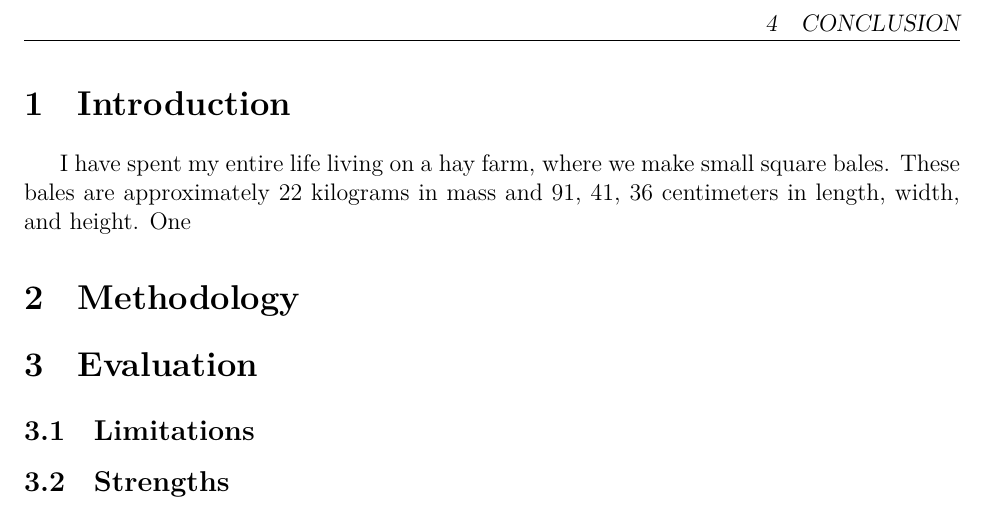
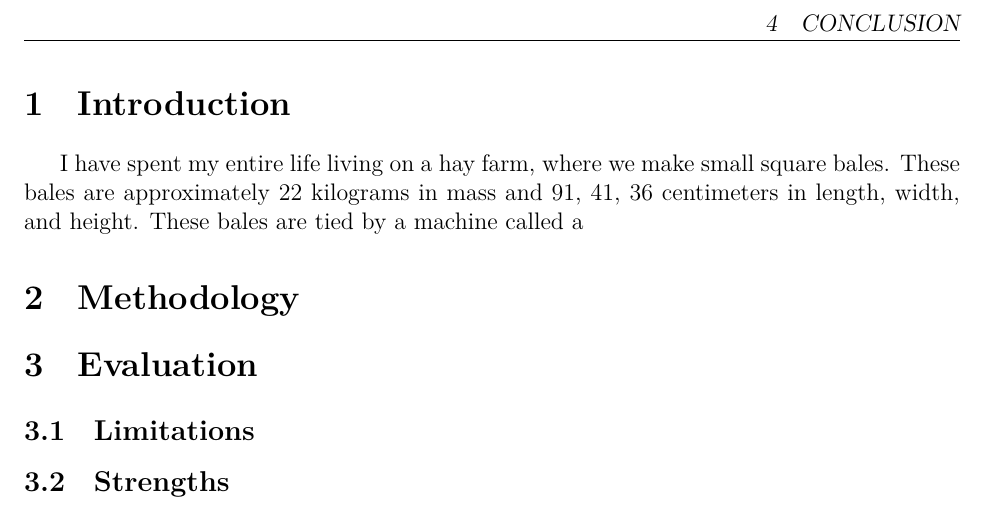
Before and after one commit to Aqawma/math-ia-isak, a LaTeX document (ia_main.tex, which reads introduction.tex): part of page 3 of 3, cut so that both start at the same text. Compiled offline with XeLaTeX.

Commit message:
Auto-commit: changes detected at 2026-11-16 18:22:24

```diff
--- a/introduction.tex
+++ b/introduction.tex
@@ -1,3 +1,3 @@
 \section{Introduction}
 
-I have spent my entire life living on a hay farm, where we make small square bales. These bales are approximately 22 kilograms in mass and 91, 41, 36 centimeters in length, width, and height. One
+I have spent my entire life living on a hay farm, where we make small square bales. These bales are approximately 22 kilograms in mass and 91, 41, 36 centimeters in length, width, and height. These bales are tied by a machine called a
```
Also changed, not shown: ia_main.pdf.
